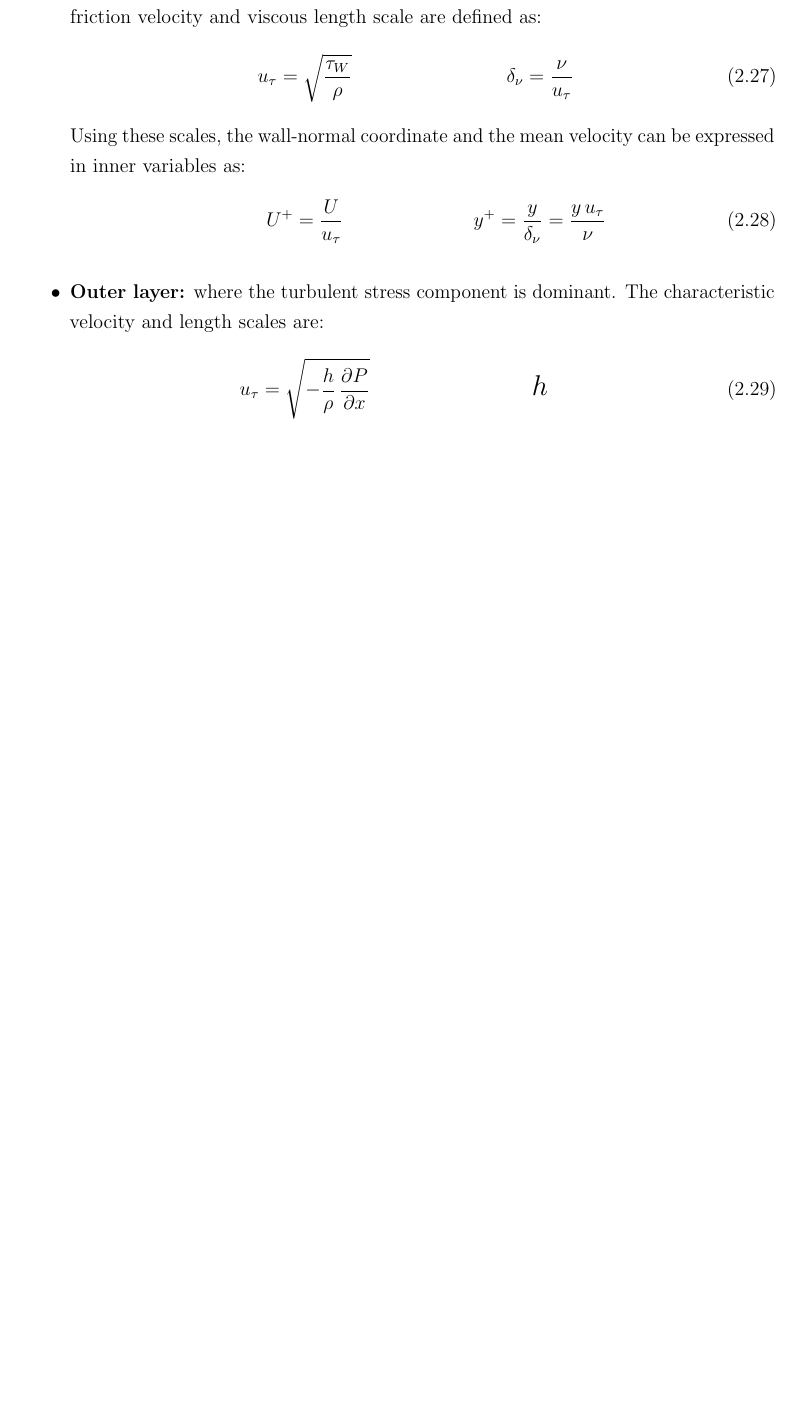
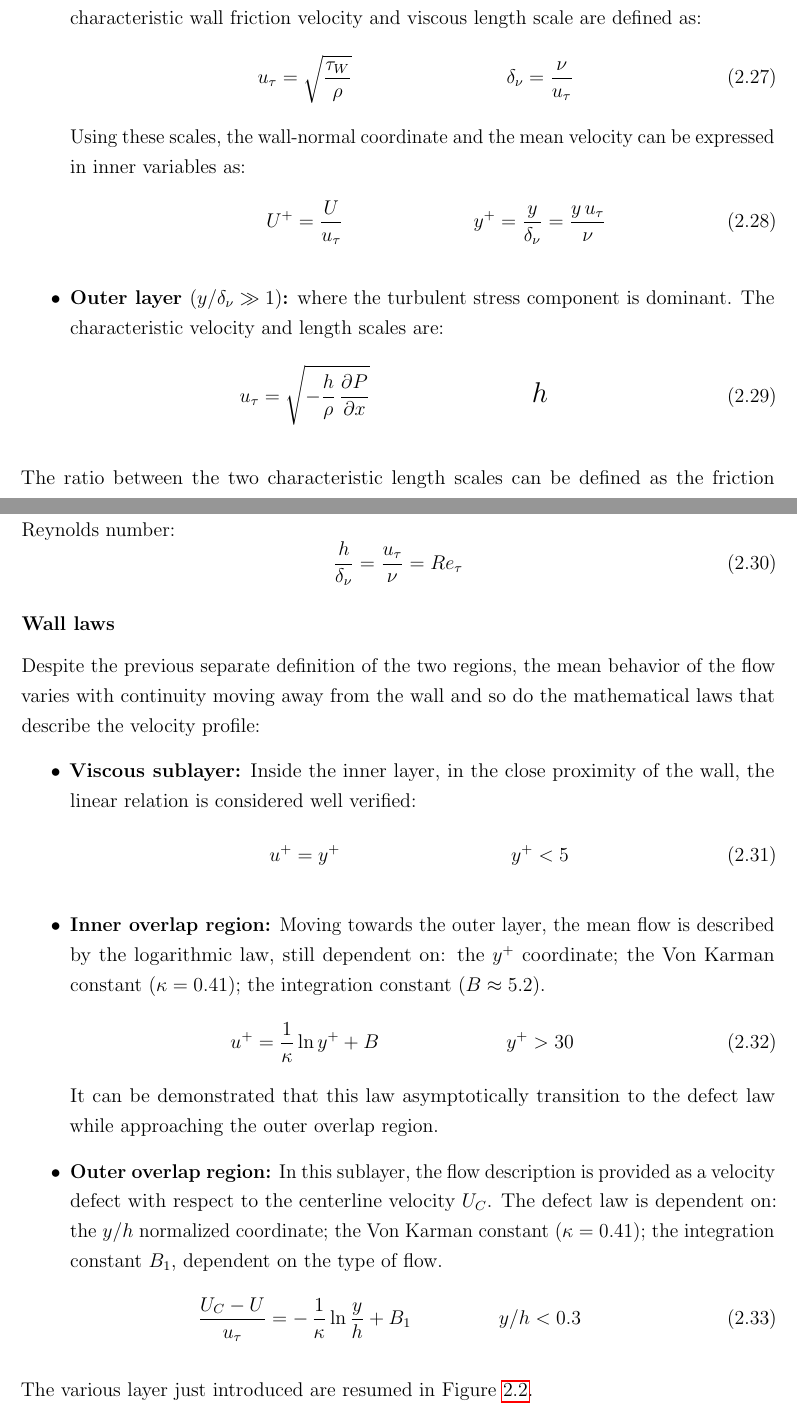
Before and after one commit to emanuele-cason/master-thesis, a LaTeX thesis (main.tex): part of page 18 of 35 before the commit and two parts of pages 18 and 19 of 37 after it, the two joined at a grey line, cut so that both start at the same text, the shorter picture padded with empty space. Compiled offline with pdfLaTeX.

Commit message:
Wall laws (linear, log, defect)

```diff
--- a/main.tex
+++ b/main.tex
@@ -473,7 +473,7 @@ The data from DNS allows to evaluate the evolution of the two stress contributio
 
 Observing the data of the contributions, it is possible to identify two regions, and define for each one some important parameters:
 \begin{itemize}
-	\item \textbf{Inner layer:} near the wall with a prevalence of the viscous effects. At increasing Reynolds number this region becomes progressively thinner. Its characteristic wall friction velocity and viscous length scale are defined as:
+	\item \textbf{Inner layer $(y/h \ll 1)$:} near the wall with a prevalence of the viscous effects. At increasing Reynolds number this region becomes progressively thinner. Its characteristic wall friction velocity and viscous length scale are defined as:
 	      \begin{equation}
 		      \makebox[5.0cm][c]{$\displaystyle u_\tau = \sqrt{\frac{\tau_W}{\rho}}$}
 		      \makebox[5.0cm][c]{$\displaystyle \delta_{\nu} = \frac{\nu}{u_\tau}$}
@@ -483,9 +483,35 @@ Observing the data of the contributions, it is possible to identify two regions,
 		      \makebox[5.0cm][c]{$\displaystyle U^+ = \frac{U}{u_\tau}$}
 		      \makebox[5.0cm][c]{$\displaystyle y^+ = \frac{y}{\delta_\nu} = \frac{y \, u_\tau}{\nu}$}
 	      \end{equation}
-	\item \textbf{Outer layer:} where the turbulent stress component is dominant. The characteristic velocity and length scales are:
+	\item \textbf{Outer layer $(y/\delta_{\nu} \gg 1)$:} where the turbulent stress component is dominant. The characteristic velocity and length scales are:
 	      \begin{equation}
 		      \makebox[5.0cm][c]{$\displaystyle u_\tau = \sqrt{-\frac{h}{\rho}\, \frac{\partial P}{\partial x}}$}
 		      \makebox[5.0cm][c]{{\Large $h$}}
 	      \end{equation}
 \end{itemize}
+The ratio between the two characteristic length scales can be defined as the friction Reynolds number:
+\begin{equation}
+	\frac{h}{\delta_{\nu}} = \frac{u_{\tau}}{\nu} = Re_{\tau}
+\end{equation}
+
+\subsubsection{Wall laws}
+Despite the previous separate definition of the two regions, the mean behavior of the flow varies with continuity moving away from the wall and so do the mathematical laws that describe the velocity profile:
+\begin{itemize}
+	\item \textbf{Viscous sublayer:} Inside the inner layer, in the close proximity of the wall, the linear relation is considered well verified:
+	      \begin{equation}
+		      \makebox[5.0cm][c]{$\displaystyle u^+ = y^+$}
+		      \makebox[5.0cm][c]{$\displaystyle y^+ < 5$}
+	      \end{equation}
+	\item \textbf{Inner overlap region:} Moving towards the outer layer, the mean flow is described by the logarithmic law, still dependent on: the $y^+$ coordinate; the Von Karman constant ($\kappa = 0.41$); the integration constant ($B \approx 5.2$).
+	      \begin{equation}
+		      \makebox[5.0cm][c]{$\displaystyle u^+ = \frac{1}{\kappa} \, \text{ln} \, y^+ + B$}
+		      \makebox[5.0cm][c]{$\displaystyle y^+ > 30$}
+	      \end{equation}
+	      It can be demonstrated that this law asymptotically transition to the defect law while approaching the outer overlap region.
+	\item \textbf{Outer overlap region:} In this sublayer, the flow description is provided as a velocity defect with respect to the centerline velocity $U_C$. The defect law is dependent on: the $y/h$ normalized coordinate; the Von Karman constant ($\kappa = 0.41$); the integration constant $B_1$, dependent on the type of flow.
+	      \begin{equation}
+		      \makebox[5.0cm][c]{$\displaystyle \frac{U_C - U}{u_\tau} = - \, \frac{1}{\kappa} \, \text{ln} \, \frac{y}{h} + B_1$}
+		      \makebox[5.0cm][c]{$\displaystyle y/h < 0.3$}
+	      \end{equation}
+\end{itemize}
+The various layer just introduced are resumed in Figure \ref{fig:inner-outer-layers}.
@@ -492,3 +522,6 @@ Observing the data of the contributions, it is possible to identify two regions,
+	\label{fig:inner-outer-layers}
+\end{figure}
+
 
 \chapter{Simulation techniques overview}
 The theoretical framework just introduced, highlights the wide range of scales of motion involved in the turbulent dynamics. In order to describe properly the fluid flow, it is necessary to take into account in the simulation all the space-time scales affecting the phenomena. This can result in an enormous amount of degrees of freedom, especially for high-Reynolds flows.
```
Also changed, not shown: img/inner-outer-layers.jpg (added), main.pdf, main.tex (4 more changed lines), 1 other file.
